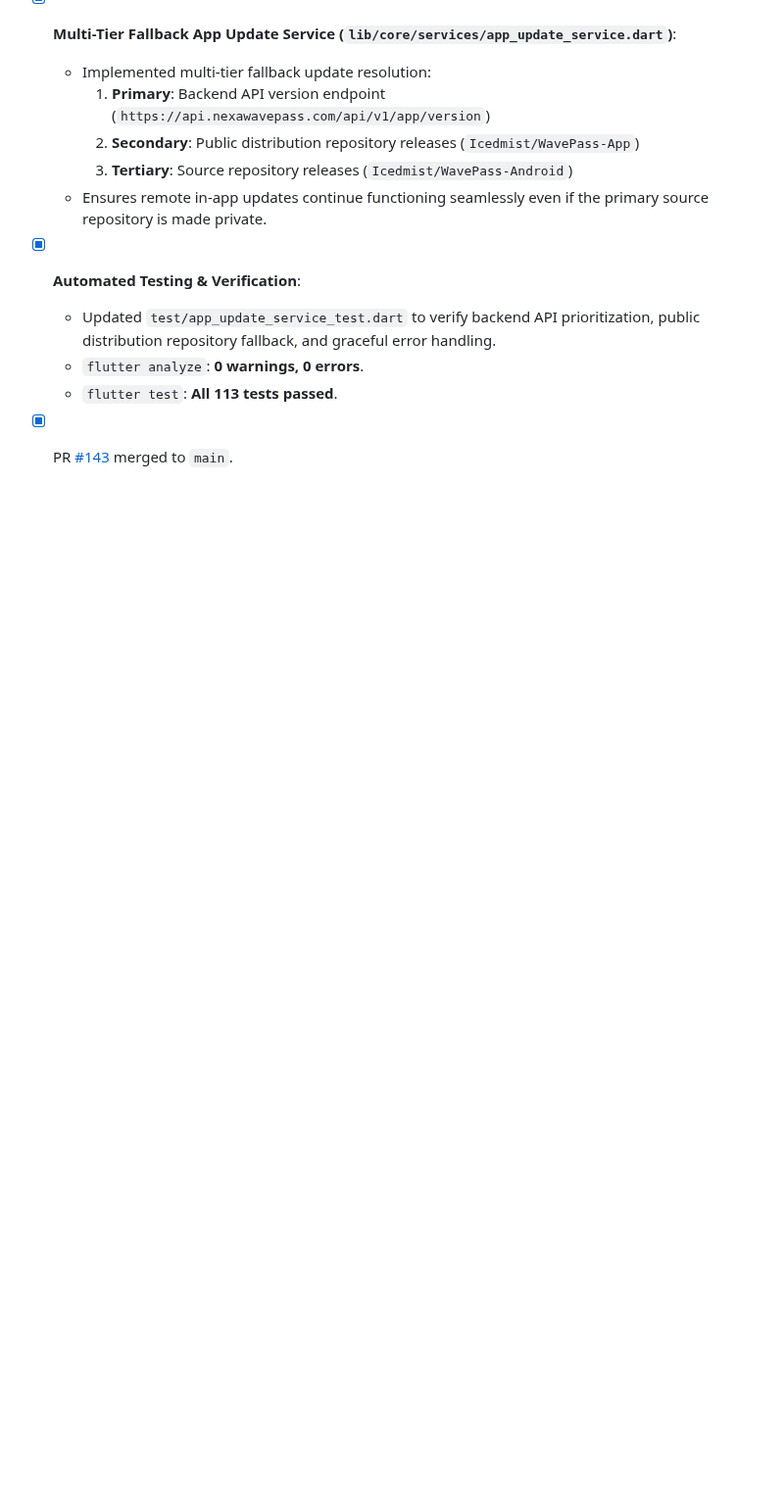
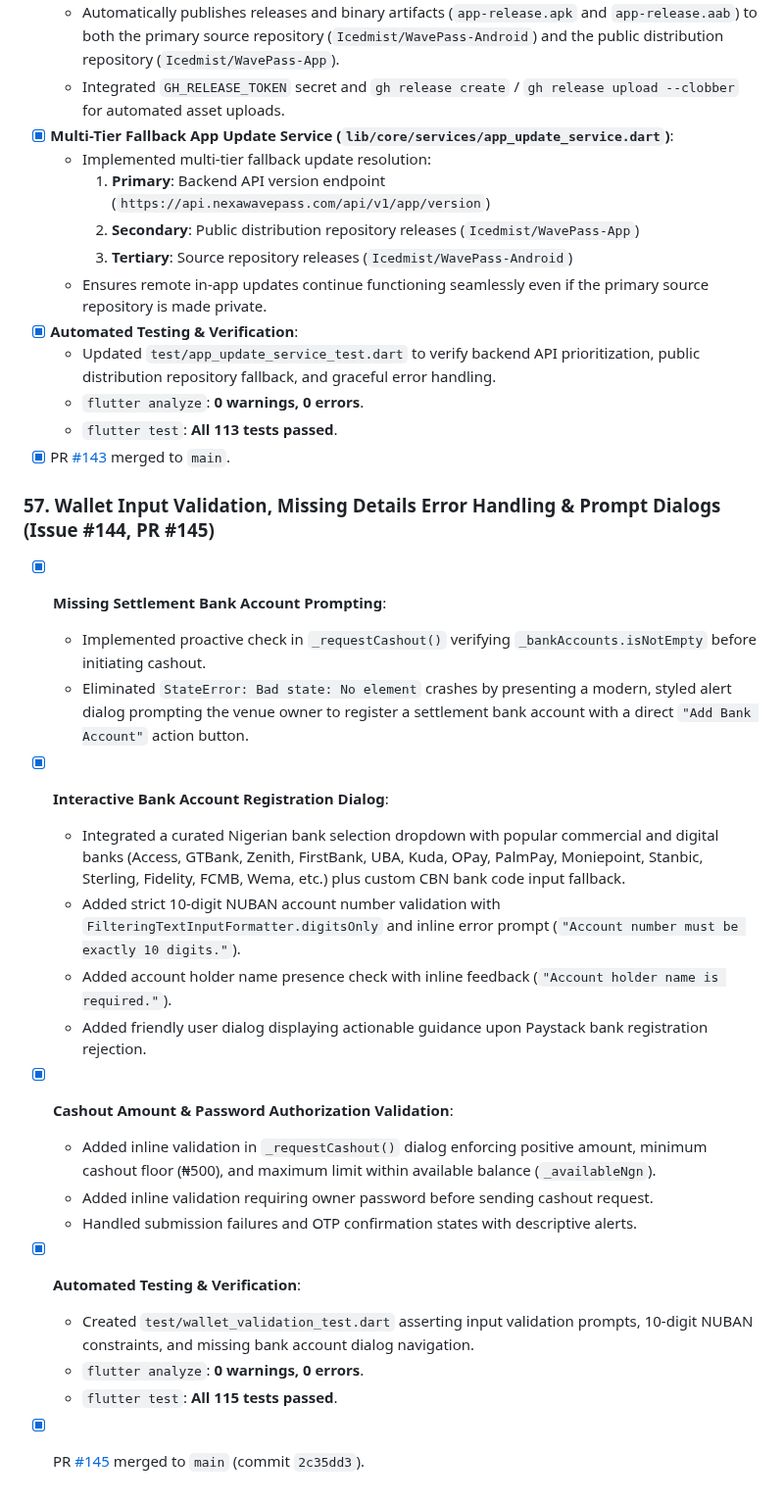
Before and after one commit to Icedmist/WavePass-Android, a Markdown page: progress.md, the part around the change. Shown at 98% size. GitHub-like rendering; blank space fills up the shorter version.

Commit message:
docs: log milestone 57 for wallet missing details error handling and validation

```diff
--- a/progress.md
+++ b/progress.md
@@ -778,3 +778,22 @@
   - `flutter analyze`: **0 warnings, 0 errors**.
   - `flutter test`: **All 113 tests passed**.
 - [x] PR [#143](https://github.com/Icedmist/WavePass-Android/pull/143) merged to `main`.
+
+### 57. Wallet Input Validation, Missing Details Error Handling & Prompt Dialogs (Issue #144, PR #145)
+- [x] **Missing Settlement Bank Account Prompting**:
+  - Implemented proactive check in `_requestCashout()` verifying `_bankAccounts.isNotEmpty` before initiating cashout.
+  - Eliminated `StateError: Bad state: No element` crashes by presenting a modern, styled alert dialog prompting the venue owner to register a settlement bank account with a direct `"Add Bank Account"` action button.
+- [x] **Interactive Bank Account Registration Dialog**:
+  - Integrated a curated Nigerian bank selection dropdown with popular commercial and digital banks (Access, GTBank, Zenith, FirstBank, UBA, Kuda, OPay, PalmPay, Moniepoint, Stanbic, Sterling, Fidelity, FCMB, Wema, etc.) plus custom CBN bank code input fallback.
+  - Added strict 10-digit NUBAN account number validation with `FilteringTextInputFormatter.digitsOnly` and inline error prompt (`"Account number must be exactly 10 digits."`).
+  - Added account holder name presence check with inline feedback (`"Account holder name is required."`).
+  - Added friendly user dialog displaying actionable guidance upon Paystack bank registration rejection.
+- [x] **Cashout Amount & Password Authorization Validation**:
+  - Added inline validation in `_requestCashout()` dialog enforcing positive amount, minimum cashout floor (₦500), and maximum limit within available balance (`_availableNgn`).
+  - Added inline validation requiring owner password before sending cashout request.
+  - Handled submission failures and OTP confirmation states with descriptive alerts.
+- [x] **Automated Testing & Verification**:
+  - Created `test/wallet_validation_test.dart` asserting input validation prompts, 10-digit NUBAN constraints, and missing bank account dialog navigation.
+  - `flutter analyze`: **0 warnings, 0 errors**.
+  - `flutter test`: **All 115 tests passed**.
+- [x] PR [#145](https://github.com/Icedmist/WavePass-Android/pull/145) merged to `main` (commit `2c35dd3`).
```
